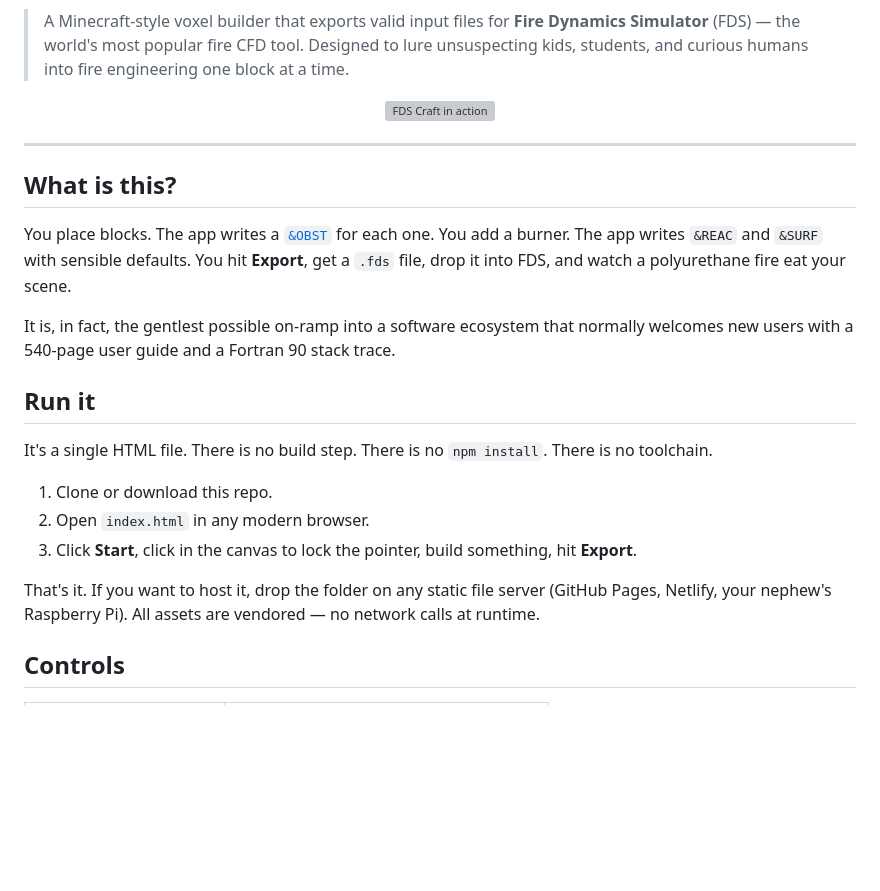
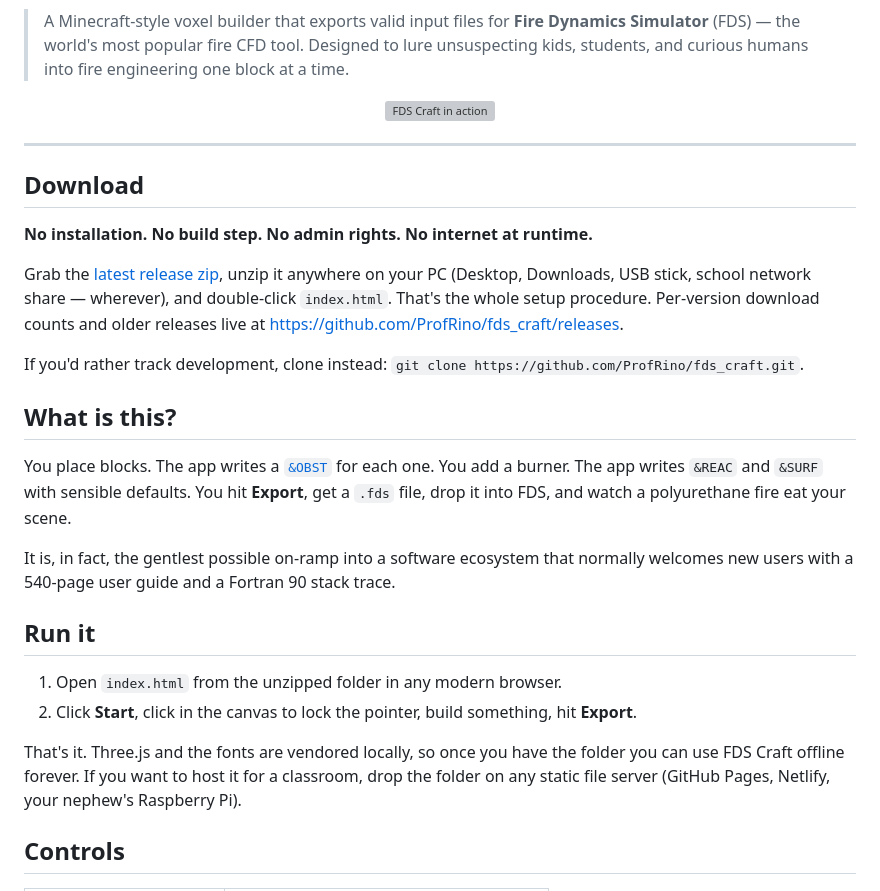
Before and after one commit to ProfRino/fds_craft, a Markdown page: README.md, the part around one of its changes. Rendered like a GitHub page; blank space fills up the shorter version; grey boxes are pictures that could not be loaded.

Commit message:
README: add release/downloads/license badges + Download section
Highlight the no-installation workflow (unzip, double-click index.html)
and link to the GitHub Releases page so users know where the official
zips live.

Co-Authored-By: Claude Opus 4.7 <noreply@anthropic.com>

```diff
--- a/README.md
+++ b/README.md
@@ -12,6 +16,14 @@
 
 ---
 
+## Download
+
+**No installation. No build step. No admin rights. No internet at runtime.**
+
+Grab the [latest release zip](https://github.com/ProfRino/fds_craft/releases/latest), unzip it anywhere on your PC (Desktop, Downloads, USB stick, school network share — wherever), and double-click `index.html`. That's the whole setup procedure. Per-version download counts and older releases live at <https://github.com/ProfRino/fds_craft/releases>.
+
+If you'd rather track development, clone instead: `git clone https://github.com/ProfRino/fds_craft.git`.
+
 ## What is this?
 
 You place blocks. The app writes a [`&OBST`](https://github.com/firemodels/fds) for each one. You add a burner. The app writes `&REAC` and `&SURF` with sensible defaults. You hit **Export**, get a `.fds` file, drop it into FDS, and watch a polyurethane fire eat your scene.
@@ -20,13 +32,10 @@ It is, in fact, the gentlest possible on-ramp into a software ecosystem that nor
 
 ## Run it
 
-It's a single HTML file. There is no build step. There is no `npm install`. There is no toolchain.
+1. Open `index.html` from the unzipped folder in any modern browser.
+2. Click **Start**, click in the canvas to lock the pointer, build something, hit **Export**.
 
-1. Clone or download this repo.
-2. Open `index.html` in any modern browser.
-3. Click **Start**, click in the canvas to lock the pointer, build something, hit **Export**.
-
-That's it. If you want to host it, drop the folder on any static file server (GitHub Pages, Netlify, your nephew's Raspberry Pi). All assets are vendored — no network calls at runtime.
+That's it. Three.js and the fonts are vendored locally, so once you have the folder you can use FDS Craft offline forever. If you want to host it for a classroom, drop the folder on any static file server (GitHub Pages, Netlify, your nephew's Raspberry Pi).
 
 ## Controls
 
```
Also changed, not shown: other parts of README.md (+4 -0 lines).
